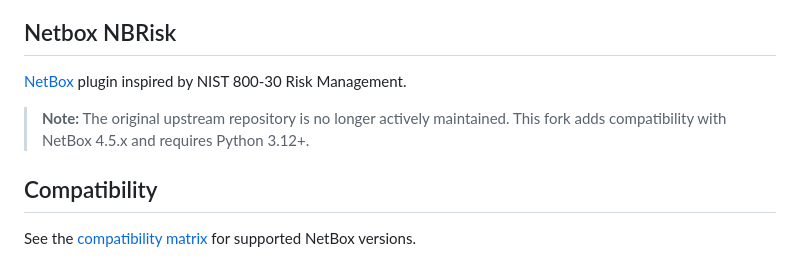
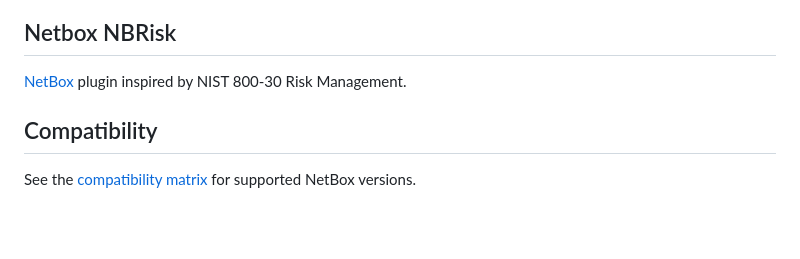
Before and after one commit to renatoalmeidaoliveira/nbrisk, a Markdown page: README.md, the part around the change. Drawn GitHub-style; blank space fills up the shorter version.

```diff
--- a/README.md
+++ b/README.md
@@ -1,7 +1,6 @@
 ## Netbox NBRisk
 [NetBox](https://github.com/netbox-community/netbox) plugin inspired by NIST 800-30 Risk Management.
 
-> **Note:** The original upstream repository is no longer actively maintained. This fork adds compatibility with NetBox 4.5.x and requires Python 3.12+.
 
 ## Compatibility
 
```
